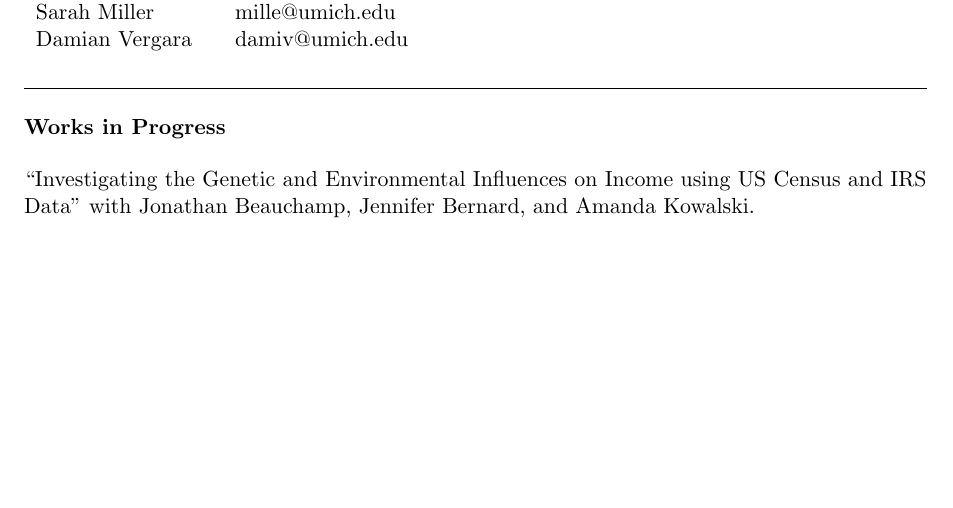
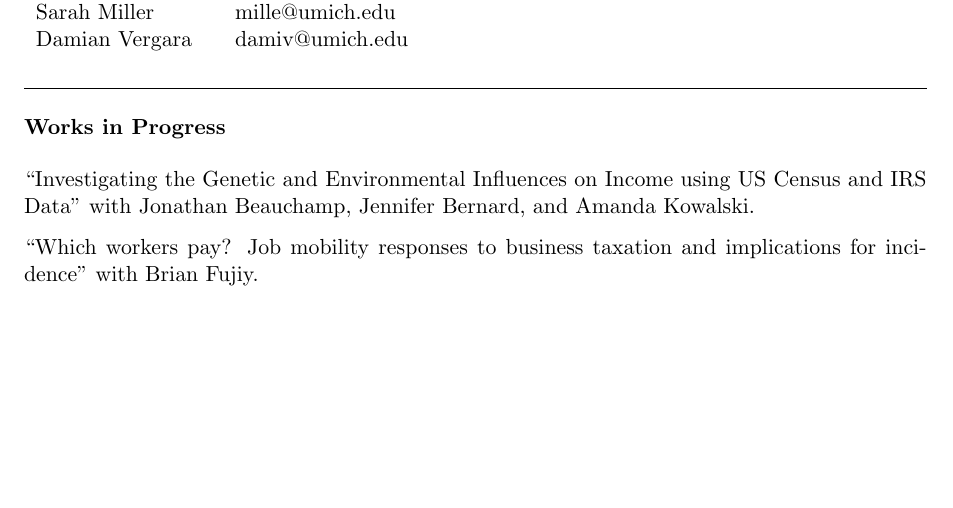
Before and after one commit to RCFraser/rcfraser.github.io, a LaTeX CV (cv/cv.tex): part of page 1 of 2, cut so that both start at the same text. Compiled offline with pdfLaTeX.

Commit message:
Add "Which workers pay?" to CV Works in Progress
New project with Brian Fujiy on job mobility responses to business
taxation and the incidence implications. Added as a second paragraph
in the Works in Progress section, matching the existing format.

Co-Authored-By: Claude Opus 4.7 (1M context) <noreply@anthropic.com>

```diff
--- a/cv/cv.tex
+++ b/cv/cv.tex
@@ -106,6 +106,8 @@
 \CVSection{Works in Progress}
 
 ``Investigating the Genetic and Environmental Influences on Income using US Census and IRS Data" with Jonathan Beauchamp, Jennifer Bernard, and Amanda Kowalski.
+
+``Which workers pay? Job mobility responses to business taxation and implications for incidence" with Brian Fujiy.
 %\begin{itemize}[leftmargin=*]
 %    \item ``Capturing the Diversity of Family Effects Across the United States with US Census Data" with Jonathan Beauchamp, Jennifer Bernard, and Amanda Kowalski.
 %\end{itemize}
```
